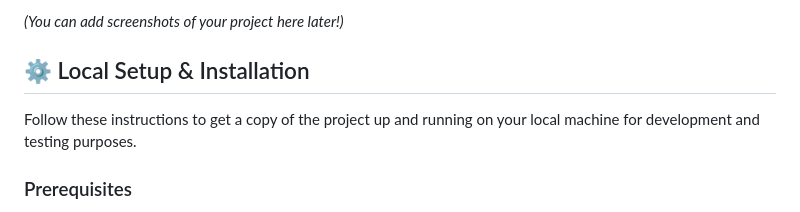
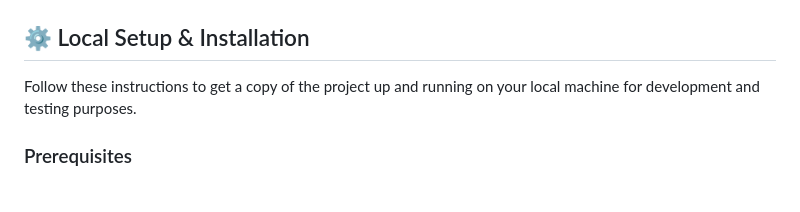
Before and after one commit to pabloaugussto/plataforma_SaaS, a Markdown page: README.md, the part around one of its changes. Rendered like a GitHub page.

Commit message:
Update README to remove screenshot placeholder
Removed placeholder text for screenshots in README.

```diff
--- a/README.md
+++ b/README.md
@@ -27,5 +28,4 @@ A modern, responsive, and robust IT Helpdesk ticketing system designed for B2B e
 
-*(You can add screenshots of your project here later!)*
 ## ⚙️ Local Setup & Installation
 
 Follow these instructions to get a copy of the project up and running on your local machine for development and testing purposes.
```
Also changed, not shown: other parts of README.md (+1 -0 lines).
